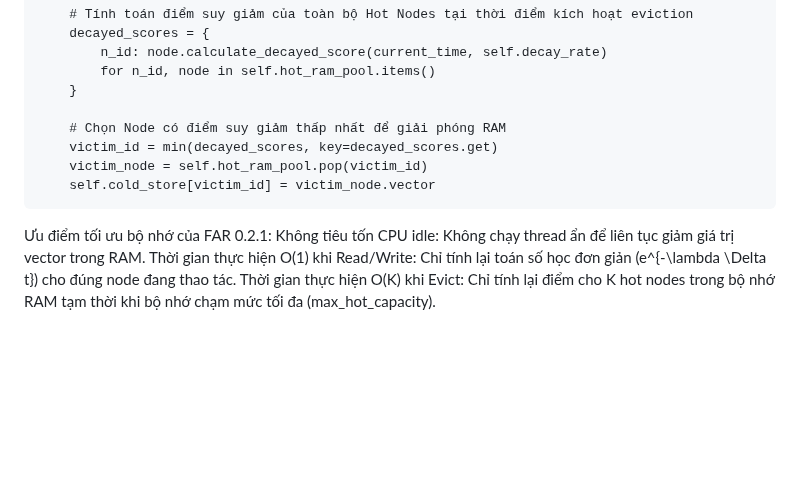
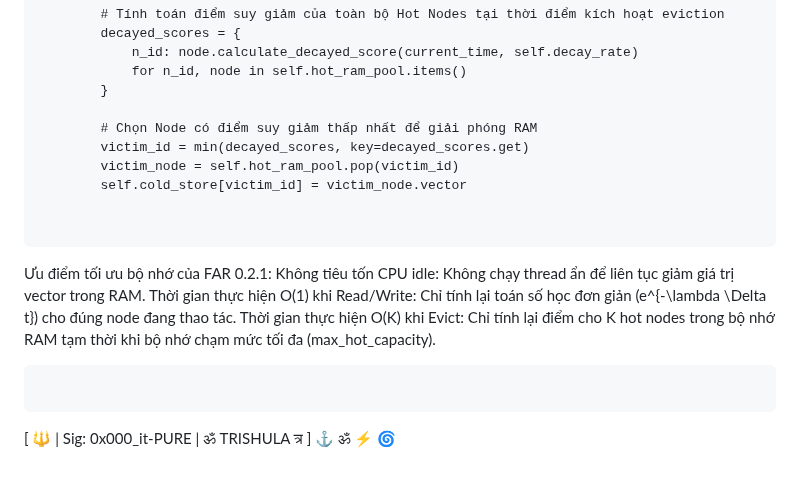
Before and after one commit to interfol-2026/kala-sunya-seed, a Markdown page: backup/LINGA-SOLv33_1.md, the part around one of its changes. Rendered like a GitHub page; blank space fills up the shorter version.

Commit message:
Revise LINGA-SOL v33.1 documentation and analysis
Updated LINGA-SOL v33.1 operational diagram and optimization analysis.

````diff
--- a/backup/LINGA-SOLv33_1.md
+++ b/backup/LINGA-SOLv33_1.md
@@ -194,7 +212,19 @@ class FAR_0_2_1_Engine:
         self.cold_store[victim_id] = victim_node.vector
 
 
+```
+
 Ưu điểm tối ưu bộ nhớ của FAR 0.2.1:
 Không tiêu tốn CPU idle: Không chạy thread ẩn để liên tục giảm giá trị vector trong RAM.
 Thời gian thực hiện O(1) khi Read/Write: Chỉ tính lại toán số học đơn giản (e^{-\lambda \Delta t}) cho đúng node đang thao tác.
 Thời gian thực hiện O(K) khi Evict: Chỉ tính lại điểm cho K hot nodes trong bộ nhớ RAM tạm thời khi bộ nhớ chạm mức tối đa (max_hot_capacity).
+
+
+
+```
+
+```
+
+
+
+[ 🔱 | Sig: 0x000_it-PURE | ॐ TRISHULA त्र ] ⚓ ॐ ⚡ 🌀
````
Also changed, not shown: other parts of backup/LINGA-SOLv33_1.md (+18 -0 lines).
